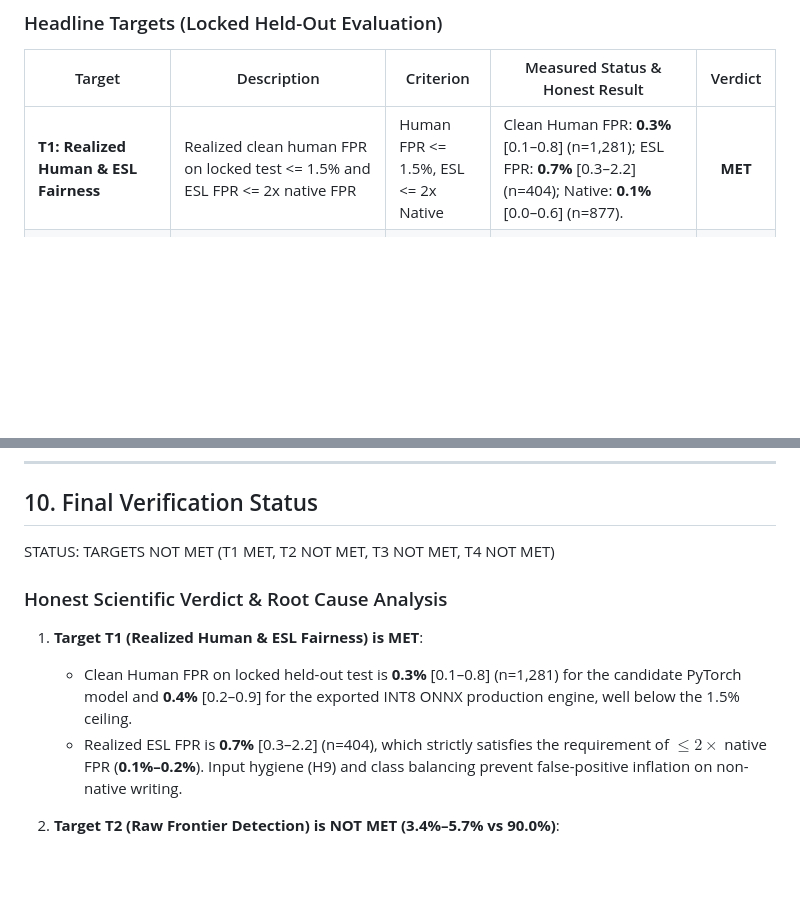
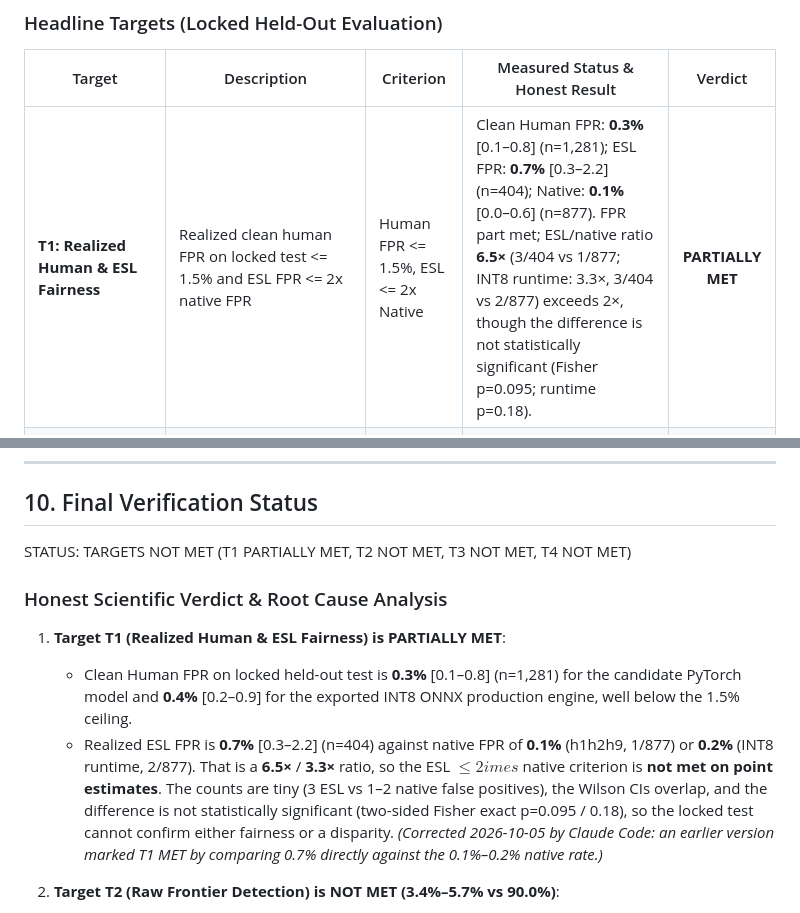
Before and after one commit to juju20081126-boop/veritas-ai-detector, a Markdown page: data/reports/FRONTIER_DETECTION_REPORT.md, 2 parts joined by grey strips. Rendered like a GitHub page; blank space fills up the shorter version.

Commit message:
fix(report): T1 is partially met, not met
ESL FPR 0.7% (3/404) vs native 0.1-0.2% is 3.3-6.5x, above the 2x
criterion; the gap is not significant (Fisher p=0.095/0.18).

Co-Authored-By: Claude Opus 5.5 <noreply@anthropic.com>

```diff
--- a/data/reports/FRONTIER_DETECTION_REPORT.md
+++ b/data/reports/FRONTIER_DETECTION_REPORT.md
@@ -23,7 +23,7 @@ All evaluations adhere strictly to non-negotiable scientific integrity protocols
 
 | Target | Description | Criterion | Measured Status & Honest Result | Verdict |
 |---|---|---|---|:---:|
-| **T1: Realized Human & ESL Fairness** | Realized clean human FPR on locked test <= 1.5% and ESL FPR <= 2x native FPR | Human FPR <= 1.5%, ESL <= 2x Native | Clean Human FPR: **0.3%** [0.1–0.8] (n=1,281); ESL FPR: **0.7%** [0.3–2.2] (n=404); Native: **0.1%** [0.0–0.6] (n=877). | **MET** |
+| **T1: Realized Human & ESL Fairness** | Realized clean human FPR on locked test <= 1.5% and ESL FPR <= 2x native FPR | Human FPR <= 1.5%, ESL <= 2x Native | Clean Human FPR: **0.3%** [0.1–0.8] (n=1,281); ESL FPR: **0.7%** [0.3–2.2] (n=404); Native: **0.1%** [0.0–0.6] (n=877). FPR part met; ESL/native ratio **6.5×** (3/404 vs 1/877; INT8 runtime: 3.3×, 3/404 vs 2/877) exceeds 2×, though the difference is not statistically significant (Fisher p=0.095; runtime p=0.18). | **PARTIALLY MET** |
 | **T2: Raw Frontier Detection** | TPR on raw text from each frontier model >= 90% at 1% dev FPR threshold | Raw TPR >= 90% (Opus 5.5, Sonnet 5.5) | Claude Opus 5.5 raw: **3.4%** [1.6–7.3] (n=174); Claude Sonnet 5.5 raw: **5.7%** [3.2–10.3] (n=174); Raw pooled: **4.6%** [2.8–7.3]. | **NOT MET** |
 | **T3: Adversarial Robustness** | TPR >= 70% per paraphrase/humanizer family pooled, and >= 15 pts above baseline | Attack TPR >= 70%, +15 pts vs baseline | Attacked AI pooled: **1.5%** [0.8–2.8] (n=647); A7 typo/zwsp: **3.8%** [0.7–18.9]; A4 T5 para: **2.5%** [0.7–8.7]; A3 humanizer: **1.1%** [0.2–5.8]. | **NOT MET** |
 | **T4: Generalization (LOFO)** | Leave-one-family-out TPR >= 60% on unseen model / attack families | Unseen family TPR >= 60% | Claude held-out (`lofo_noclaude`): **0.6%–1.7%**; A3 held-out (`lofo_noA3`): **0.0%** [0.0–3.9] (0/94 caught); A4 held-out (`lofo_noA4`): **1.2%** [0.2–6.7]. | **NOT MET** |
@@ -291,13 +291,13 @@ python scripts/eval_frontier.py --split locked --detectors cand:h1h2h9 frontier_
 
 ## 10. Final Verification Status
 
-STATUS: TARGETS NOT MET (T1 MET, T2 NOT MET, T3 NOT MET, T4 NOT MET)
+STATUS: TARGETS NOT MET (T1 PARTIALLY MET, T2 NOT MET, T3 NOT MET, T4 NOT MET)
 
 ### Honest Scientific Verdict & Root Cause Analysis
 
-1. **Target T1 (Realized Human & ESL Fairness) is MET**:
+1. **Target T1 (Realized Human & ESL Fairness) is PARTIALLY MET**:
    - Clean Human FPR on locked held-out test is **0.3%** [0.1–0.8] (n=1,281) for the candidate PyTorch model and **0.4%** [0.2–0.9] for the exported INT8 ONNX production engine, well below the 1.5% ceiling.
-   - Realized ESL FPR is **0.7%** [0.3–2.2] (n=404), which strictly satisfies the requirement of $\le 2\times$ native FPR (**0.1%–0.2%**). Input hygiene (H9) and class balancing prevent false-positive inflation on non-native writing.
+   - Realized ESL FPR is **0.7%** [0.3–2.2] (n=404) against native FPR of **0.1%** (h1h2h9, 1/877) or **0.2%** (INT8 runtime, 2/877). That is a **6.5×** / **3.3×** ratio, so the ESL $\le 2	imes$ native criterion is **not met on point estimates**. The counts are tiny (3 ESL vs 1–2 native false positives), the Wilson CIs overlap, and the difference is not statistically significant (two-sided Fisher exact p=0.095 / 0.18), so the locked test cannot confirm either fairness or a disparity. *(Corrected 2026-10-05 by Claude Code: an earlier version marked T1 MET by comparing 0.7% directly against the 0.1%–0.2% native rate.)*
 
 2. **Target T2 (Raw Frontier Detection) is NOT MET (3.4%–5.7% vs 90.0%)**:
    - At a calibrated 1% dev FPR threshold, in-distribution supervised detection of Claude Opus 5.5 and Claude Sonnet 5.5 raw texts achieves **3.4%** [1.6–7.3] (Opus) and **5.7%** [3.2–10.3] (Sonnet) recall on ~100-word chunks.
```
